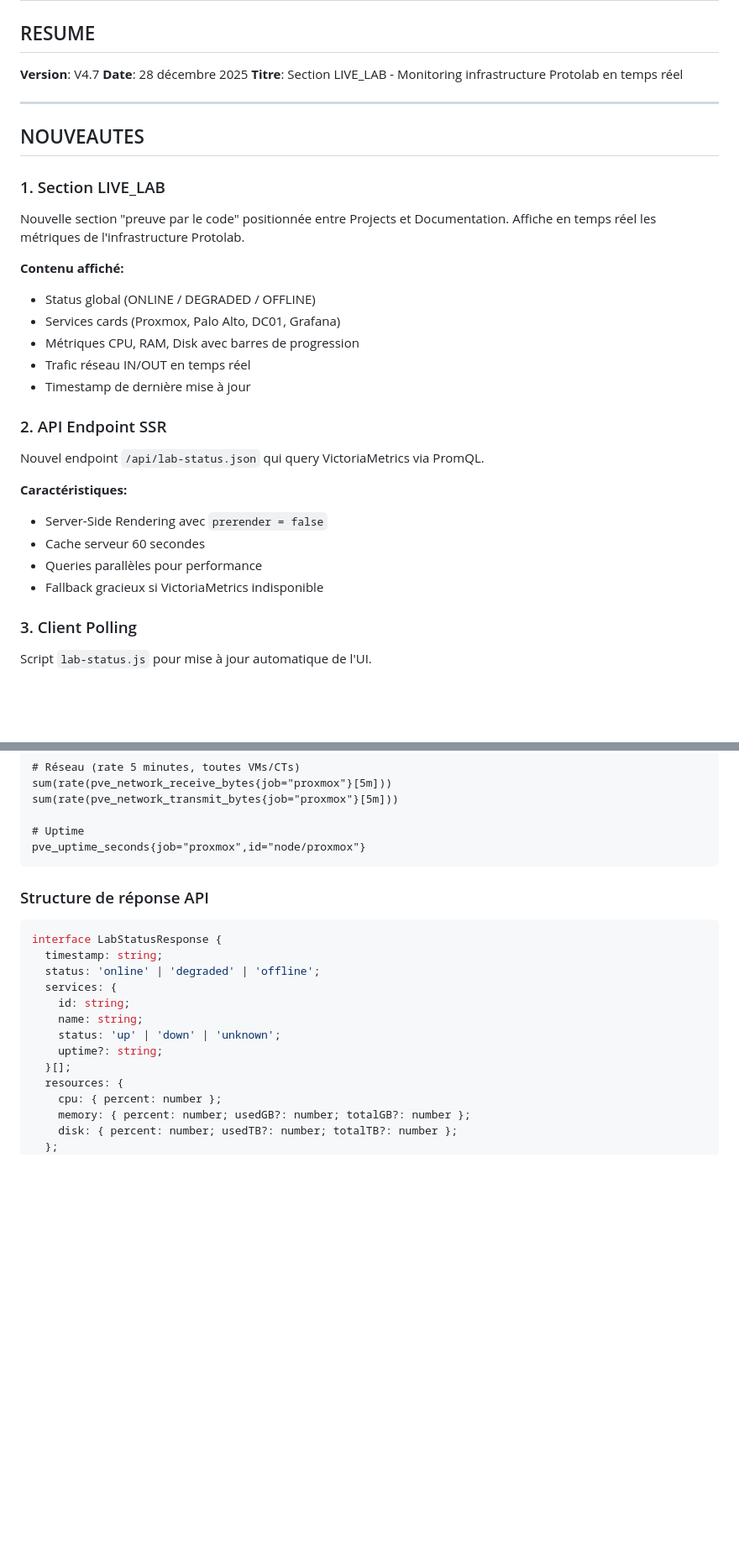
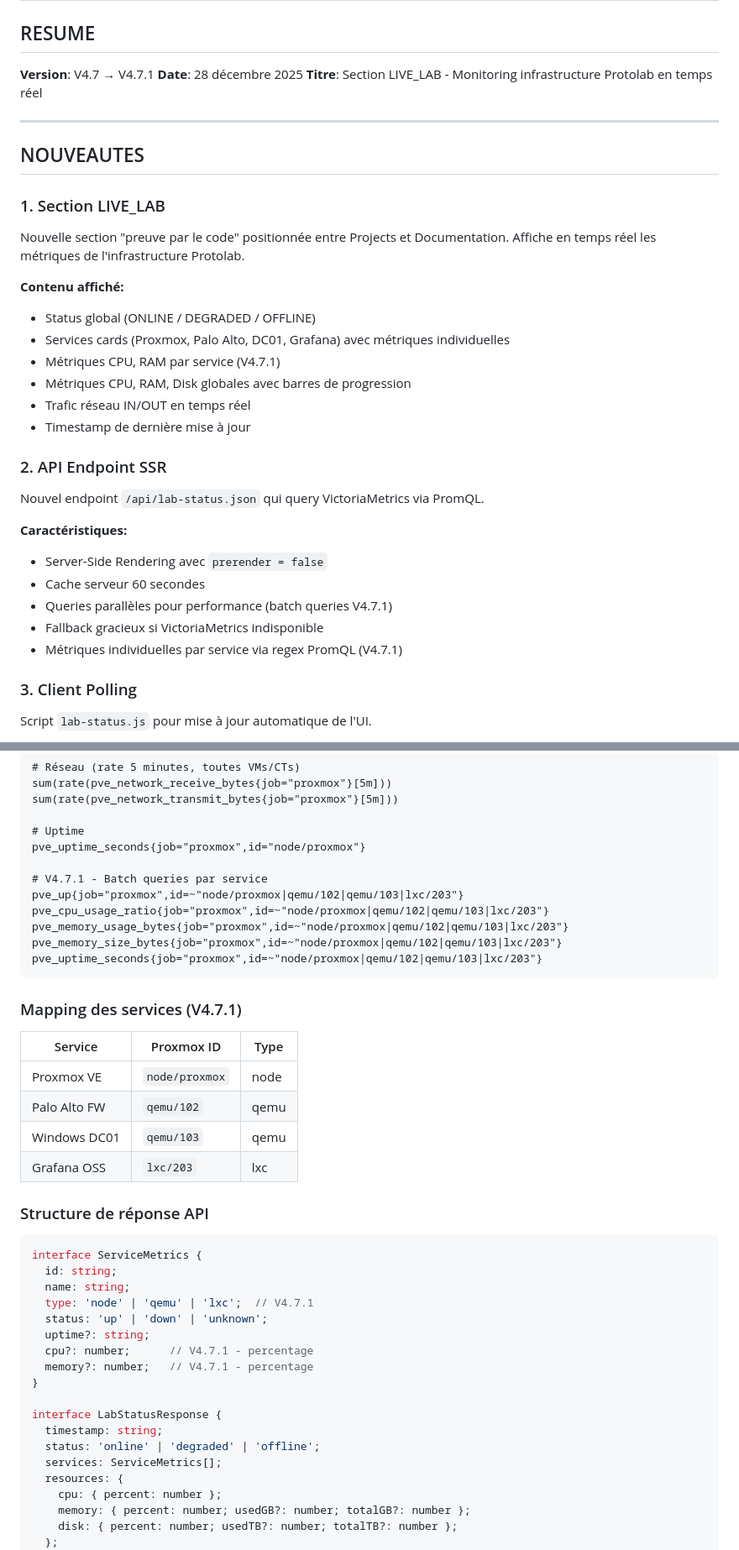
Before and after one commit to AdrienNewman/portfolio-protolab, a Markdown page: Documentation Porte Folio/DEV_CHANGELOG_V4.7.md, 2 parts joined by grey strips. Shown at 84% size. Drawn GitHub-style; blank space fills up the shorter version.

Commit message:
docs: Update changelog V4.7 avec détails V4.7.1
- Ajout mapping services Proxmox (qemu/102, qemu/103, lxc/203)
- Interface ServiceMetrics avec cpu/memory
- Batch queries PromQL documentées
- Tests V4.7.1 validés

Co-Authored-By: Claude Opus 4.5 <noreply@anthropic.com>

````diff
--- a/Documentation Porte Folio/DEV_CHANGELOG_V4.7.md
+++ b/Documentation Porte Folio/DEV_CHANGELOG_V4.7.md
@@ -2,7 +2,7 @@
 
 ## RESUME
 
-**Version**: V4.7
+**Version**: V4.7 → V4.7.1
 **Date**: 28 décembre 2025
 **Titre**: Section LIVE_LAB - Monitoring infrastructure Protolab en temps réel
 
@@ -17,8 +17,9 @@ Nouvelle section "preuve par le code" positionnée entre Projects et Documentati
 **Contenu affiché:**
 
 - Status global (ONLINE / DEGRADED / OFFLINE)
-- Services cards (Proxmox, Palo Alto, DC01, Grafana)
-- Métriques CPU, RAM, Disk avec barres de progression
+- Services cards (Proxmox, Palo Alto, DC01, Grafana) avec métriques individuelles
+- Métriques CPU, RAM par service (V4.7.1)
+- Métriques CPU, RAM, Disk globales avec barres de progression
 - Trafic réseau IN/OUT en temps réel
 - Timestamp de dernière mise à jour
 
@@ -30,8 +31,9 @@ Nouvel endpoint `/api/lab-status.json` qui query VictoriaMetrics via PromQL.
 
 - Server-Side Rendering avec `prerender = false`
 - Cache serveur 60 secondes
-- Queries parallèles pour performance
+- Queries parallèles pour performance (batch queries V4.7.1)
 - Fallback gracieux si VictoriaMetrics indisponible
+- Métriques individuelles par service via regex PromQL (V4.7.1)
 
 ### 3. Client Polling
 
@@ -93,20 +95,41 @@ sum(rate(pve_network_transmit_bytes{job="proxmox"}[5m]))
 
 # Uptime
 pve_uptime_seconds{job="proxmox",id="node/proxmox"}
+
+# V4.7.1 - Batch queries par service
+pve_up{job="proxmox",id=~"node/proxmox|qemu/102|qemu/103|lxc/203"}
+pve_cpu_usage_ratio{job="proxmox",id=~"node/proxmox|qemu/102|qemu/103|lxc/203"}
+pve_memory_usage_bytes{job="proxmox",id=~"node/proxmox|qemu/102|qemu/103|lxc/203"}
+pve_memory_size_bytes{job="proxmox",id=~"node/proxmox|qemu/102|qemu/103|lxc/203"}
+pve_uptime_seconds{job="proxmox",id=~"node/proxmox|qemu/102|qemu/103|lxc/203"}
 ```
+
+### Mapping des services (V4.7.1)
+
+| Service      | Proxmox ID     | Type |
+|--------------|----------------|------|
+| Proxmox VE   | `node/proxmox` | node |
+| Palo Alto FW | `qemu/102`     | qemu |
+| Windows DC01 | `qemu/103`     | qemu |
+| Grafana OSS  | `lxc/203`      | lxc  |
 
 ### Structure de réponse API
 
 ```typescript
+interface ServiceMetrics {
+  id: string;
+  name: string;
+  type: 'node' | 'qemu' | 'lxc';  // V4.7.1
+  status: 'up' | 'down' | 'unknown';
+  uptime?: string;
+  cpu?: number;      // V4.7.1 - percentage
+  memory?: number;   // V4.7.1 - percentage
+}
+
 interface LabStatusResponse {
   timestamp: string;
   status: 'online' | 'degraded' | 'offline';
-  services: {
-    id: string;
-    name: string;
-    status: 'up' | 'down' | 'unknown';
-    uptime?: string;
-  }[];
+  services: ServiceMetrics[];
   resources: {
     cpu: { percent: number };
     memory: { percent: number; usedGB?: number; totalGB?: number };
````
Also changed, not shown: other parts of Documentation Porte Folio/DEV_CHANGELOG_V4.7.md (+7 -2 lines).
